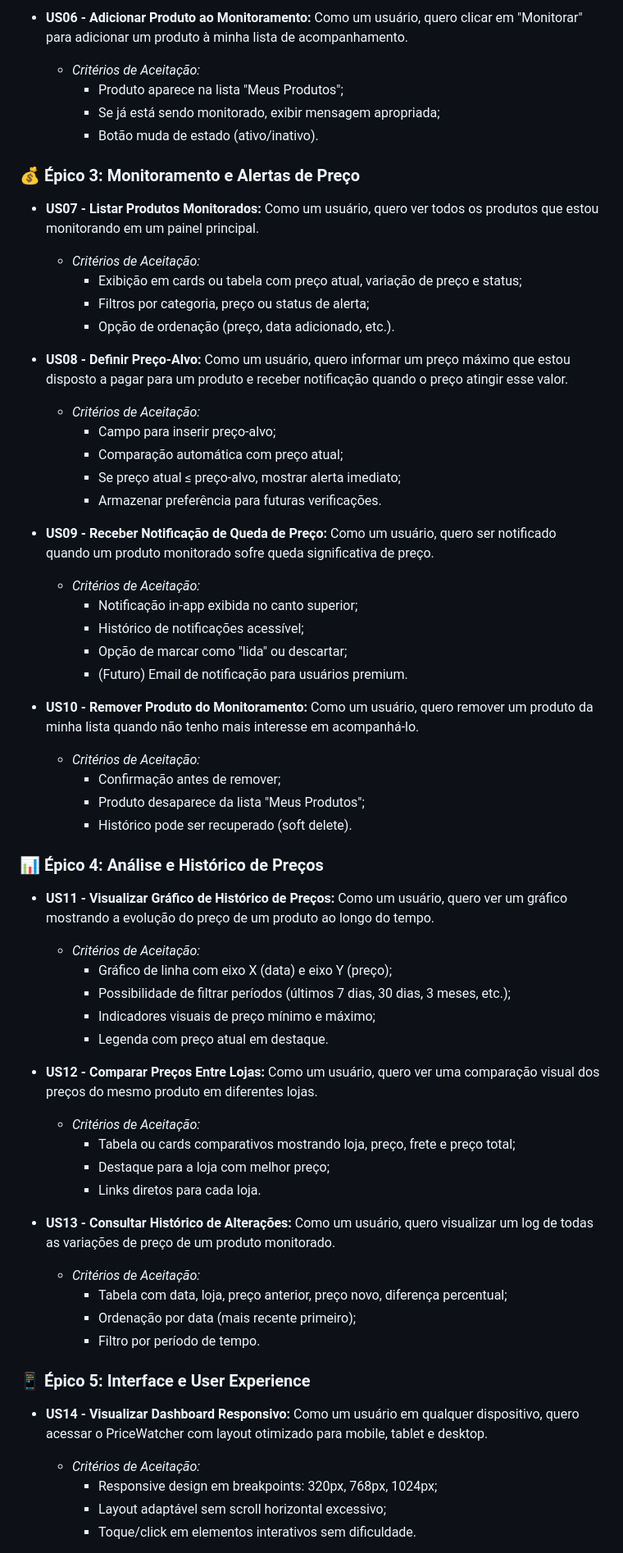
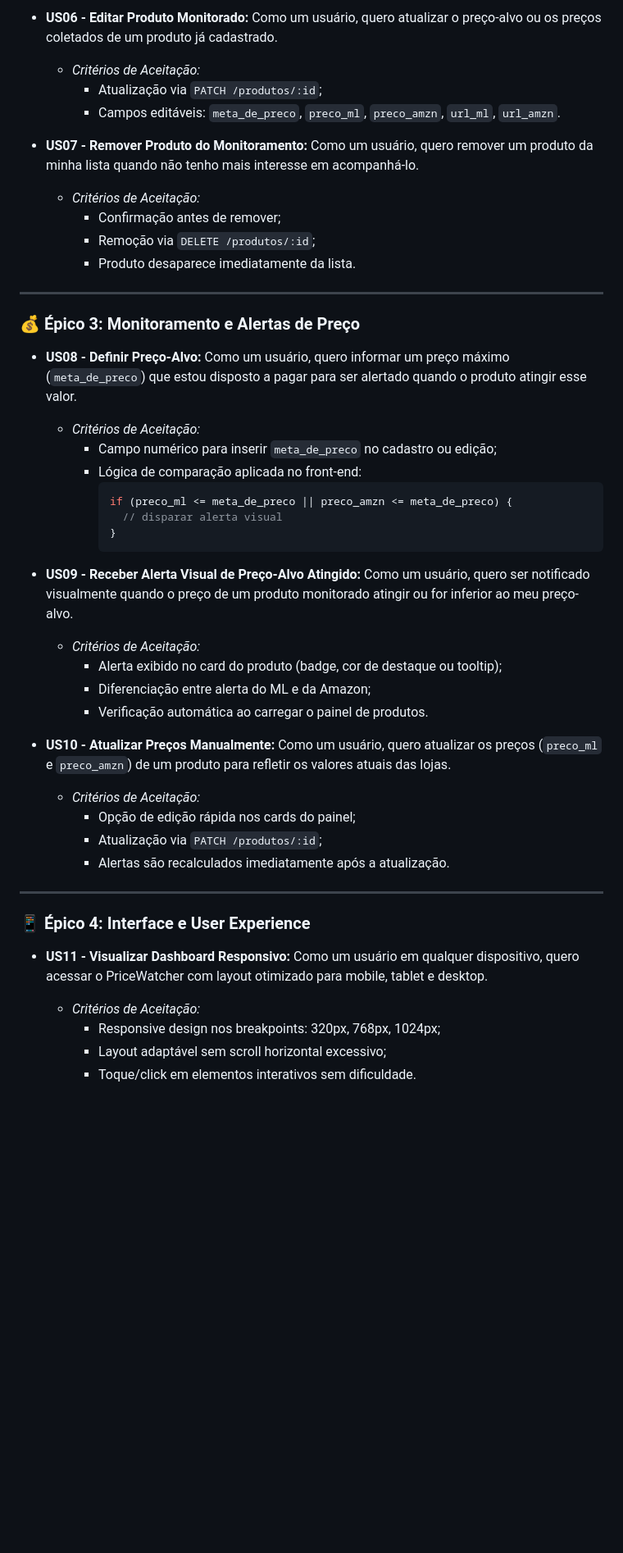
Before and after one commit to Xaugusto/price-watcher, a Markdown page: docs/prd.md, the part around one of its changes. Shown at 82% size. GitHub-like rendering; blank space fills up the shorter version.

````diff
--- a/docs/prd.md
+++ b/docs/prd.md
@@ -59,64 +65,48 @@ Abaixo estão as funcionalidades principais do MVP (Minimum Viable Product), est
 
-- **US06 - Adicionar Produto ao Monitoramento:** Como um usuário, quero clicar em "Monitorar" para adicionar um produto à minha lista de acompanhamento.
+- **US06 - Editar Produto Monitorado:** Como um usuário, quero atualizar o preço-alvo ou os preços coletados de um produto já cadastrado.
   - _Critérios de Aceitação:_
-    - Produto aparece na lista "Meus Produtos";
-    - Se já está sendo monitorado, exibir mensagem apropriada;
-    - Botão muda de estado (ativo/inativo).
+    - Atualização via `PATCH /produtos/:id`;
+    - Campos editáveis: `meta_de_preco`, `preco_ml`, `preco_amzn`, `url_ml`, `url_amzn`.
+
+- **US07 - Remover Produto do Monitoramento:** Como um usuário, quero remover um produto da minha lista quando não tenho mais interesse em acompanhá-lo.
+  - _Critérios de Aceitação:_
+    - Confirmação antes de remover;
+    - Remoção via `DELETE /produtos/:id`;
+    - Produto desaparece imediatamente da lista.
+
+---
 
 ### 💰 **Épico 3: Monitoramento e Alertas de Preço**
 
-- **US07 - Listar Produtos Monitorados:** Como um usuário, quero ver todos os produtos que estou monitorando em um painel principal.
+- **US08 - Definir Preço-Alvo:** Como um usuário, quero informar um preço máximo (`meta_de_preco`) que estou disposto a pagar para ser alertado quando o produto atingir esse valor.
   - _Critérios de Aceitação:_
-    - Exibição em cards ou tabela com preço atual, variação de preço e status;
-    - Filtros por categoria, preço ou status de alerta;
-    - Opção de ordenação (preço, data adicionado, etc.).
+    - Campo numérico para inserir `meta_de_preco` no cadastro ou edição;
+    - Lógica de comparação aplicada no front-end:
+      ```js
+      if (preco_ml <= meta_de_preco || preco_amzn <= meta_de_preco) {
+        // disparar alerta visual
+      }
+      ```
 
-- **US08 - Definir Preço-Alvo:** Como um usuário, quero informar um preço máximo que estou disposto a pagar para um produto e receber notificação quando o preço atingir esse valor.
+- **US09 - Receber Alerta Visual de Preço-Alvo Atingido:** Como um usuário, quero ser notificado visualmente quando o preço de um produto monitorado atingir ou for inferior ao meu preço-alvo.
   - _Critérios de Aceitação:_
-    - Campo para inserir preço-alvo;
-    - Comparação automática com preço atual;
-    - Se preço atual ≤ preço-alvo, mostrar alerta imediato;
-    - Armazenar preferência para futuras verificações.
+    - Alerta exibido no card do produto (badge, cor de destaque ou tooltip);
+    - Diferenciação entre alerta do ML e da Amazon;
+    - Verificação automática ao carregar o painel de produtos.
 
-- **US09 - Receber Notificação de Queda de Preço:** Como um usuário, quero ser notificado quando um produto monitorado sofre queda significativa de preço.
+- **US10 - Atualizar Preços Manualmente:** Como um usuário, quero atualizar os preços (`preco_ml` e `preco_amzn`) de um produto para refletir os valores atuais das lojas.
   - _Critérios de Aceitação:_
-    - Notificação in-app exibida no canto superior;
-    - Histórico de notificações acessível;
-    - Opção de marcar como "lida" ou descartar;
-    - (Futuro) Email de notificação para usuários premium.
+    - Opção de edição rápida nos cards do painel;
+    - Atualização via `PATCH /produtos/:id`;
+    - Alertas são recalculados imediatamente após a atualização.
 
-- **US10 - Remover Produto do Monitoramento:** Como um usuário, quero remover um produto da minha lista quando não tenho mais interesse em acompanhá-lo.
+---
+
+### 📱 **Épico 4: Interface e User Experience**
+
+- **US11 - Visualizar Dashboard Responsivo:** Como um usuário em qualquer dispositivo, quero acessar o PriceWatcher com layout otimizado para mobile, tablet e desktop.
   - _Critérios de Aceitação:_
-    - Confirmação antes de remover;
-    - Produto desaparece da lista "Meus Produtos";
-    - Histórico pode ser recuperado (soft delete).
-
-### 📊 **Épico 4: Análise e Histórico de Preços**
-
-- **US11 - Visualizar Gráfico de Histórico de Preços:** Como um usuário, quero ver um gráfico mostrando a evolução do preço de um produto ao longo do tempo.
-  - _Critérios de Aceitação:_
-    - Gráfico de linha com eixo X (data) e eixo Y (preço);
-    - Possibilidade de filtrar períodos (últimos 7 dias, 30 dias, 3 meses, etc.);
-    - Indicadores visuais de preço mínimo e máximo;
-    - Legenda com preço atual em destaque.
-
-- **US12 - Comparar Preços Entre Lojas:** Como um usuário, quero ver uma comparação visual dos preços do mesmo produto em diferentes lojas.
-  - _Critérios de Aceitação:_
-    - Tabela ou cards comparativos mostrando loja, preço, frete e preço total;
-    - Destaque para a loja com melhor preço;
-    - Links diretos para cada loja.
-
-- **US13 - Consultar Histórico de Alterações:** Como um usuário, quero visualizar um log de todas as variações de preço de um produto monitorado.
-  - _Critérios de Aceitação:_
-    - Tabela com data, loja, preço anterior, preço novo, diferença percentual;
-    - Ordenação por data (mais recente primeiro);
-    - Filtro por período de tempo.
-
-### 📱 **Épico 5: Interface e User Experience**
-
-- **US14 - Visualizar Dashboard Responsivo:** Como um usuário em qualquer dispositivo, quero acessar o PriceWatcher com layout otimizado para mobile, tablet e desktop.
-  - _Critérios de Aceitação:_
-    - Responsive design em breakpoints: 320px, 768px, 1024px;
+    - Responsive design nos breakpoints: 320px, 768px, 1024px;
     - Layout adaptável sem scroll horizontal excessivo;
     - Toque/click em elementos interativos sem dificuldade.
 
````
Also changed, not shown: other parts of docs/prd.md (+48 -78 lines).
